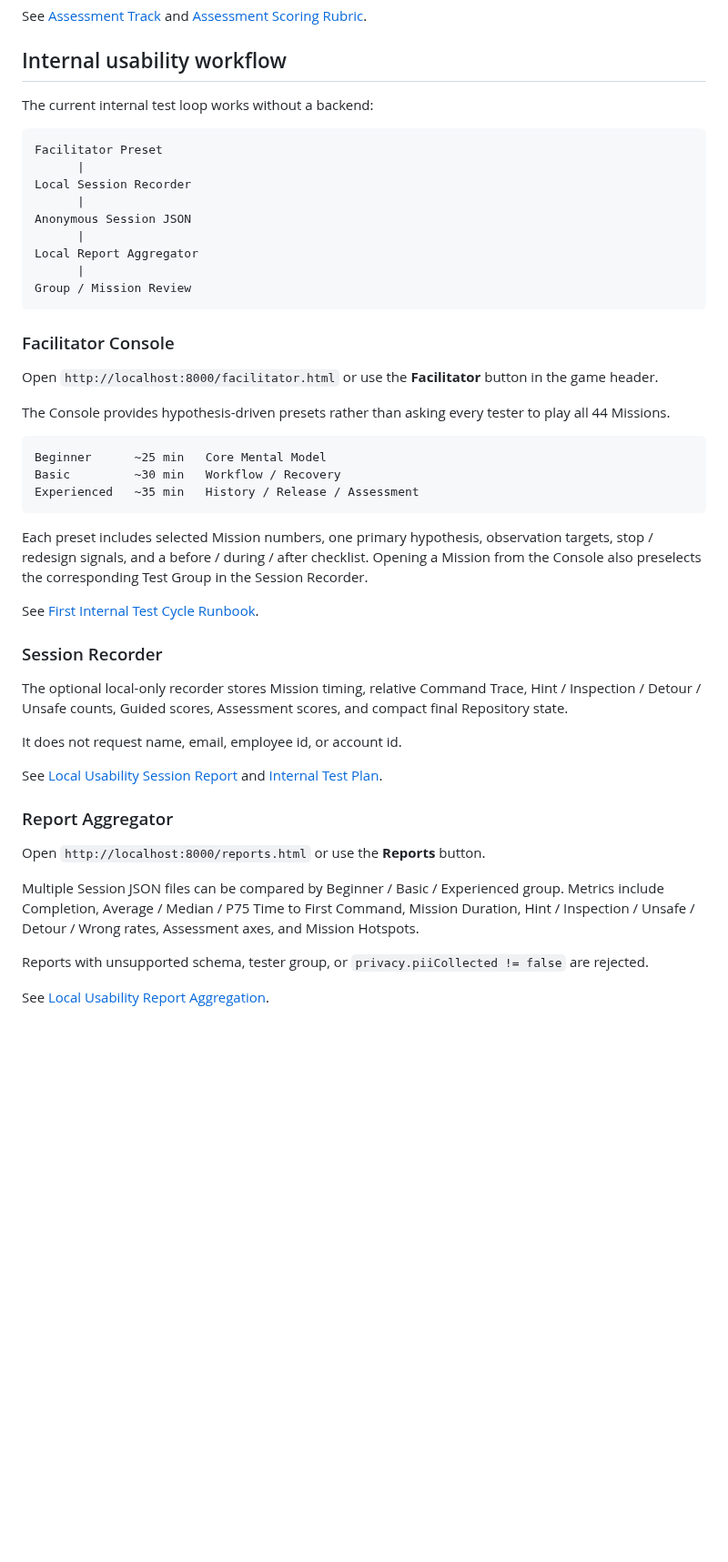
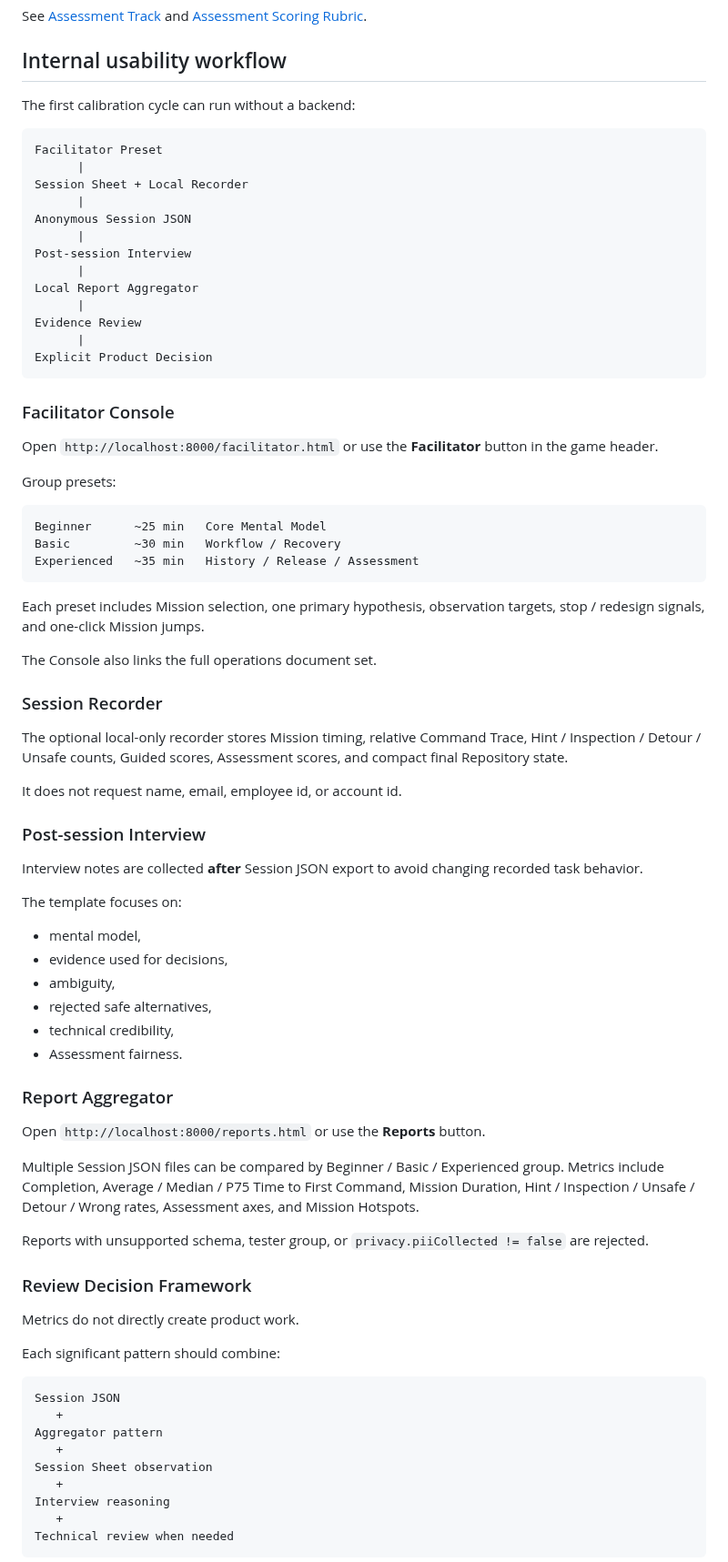
Before and after one commit to kjlee-inlct/git_adventures, a Markdown page: README.md, the part around one of its changes. Shown at 91% size. GitHub-like rendering; blank space fills up the shorter version.

Commit message:
README에 사내 Test 운영 문서 세트 반영

````diff
--- a/README.md
+++ b/README.md
@@ -50,25 +36,29 @@ See [Assessment Track](docs/assessment-track.md) and [Assessment Scoring Rubric]
 
 ## Internal usability workflow
 
-The current internal test loop works without a backend:
+The first calibration cycle can run without a backend:
 
 ```text
 Facilitator Preset
       |
-Local Session Recorder
+Session Sheet + Local Recorder
       |
 Anonymous Session JSON
       |
+Post-session Interview
+      |
 Local Report Aggregator
       |
-Group / Mission Review
+Evidence Review
+      |
+Explicit Product Decision
 ```
 
 ### Facilitator Console
 
 Open `http://localhost:8000/facilitator.html` or use the **Facilitator** button in the game header.
 
-The Console provides hypothesis-driven presets rather than asking every tester to play all 44 Missions.
+Group presets:
 
 ```text
 Beginner      ~25 min   Core Mental Model
@@ -76,9 +66,9 @@ Basic         ~30 min   Workflow / Recovery
 Experienced   ~35 min   History / Release / Assessment
 ```
 
-Each preset includes selected Mission numbers, one primary hypothesis, observation targets, stop / redesign signals, and a before / during / after checklist. Opening a Mission from the Console also preselects the corresponding Test Group in the Session Recorder.
+Each preset includes Mission selection, one primary hypothesis, observation targets, stop / redesign signals, and one-click Mission jumps.
 
-See [First Internal Test Cycle Runbook](docs/first-internal-test-cycle.md).
+The Console also links the full operations document set.
 
 ### Session Recorder
 
@@ -86,7 +76,18 @@ The optional local-only recorder stores Mission timing, relative Command Trace,
 
 It does not request name, email, employee id, or account id.
 
-See [Local Usability Session Report](docs/usability-session-report.md) and [Internal Test Plan](docs/internal-test-plan.md).
+### Post-session Interview
+
+Interview notes are collected **after** Session JSON export to avoid changing recorded task behavior.
+
+The template focuses on:
+
+- mental model,
+- evidence used for decisions,
+- ambiguity,
+- rejected safe alternatives,
+- technical credibility,
+- Assessment fairness.
 
 ### Report Aggregator
 
@@ -96,4 +97,21 @@ Multiple Session JSON files can be compared by Beginner / Basic / Experienced gr
 
 Reports with unsupported schema, tester group, or `privacy.piiCollected != false` are rejected.
 
-See [Local Usability Report Aggregation](docs/report-aggregation.md).
+### Review Decision Framework
+
+Metrics do not directly create product work.
+
+Each significant pattern should combine:
+
+```text
+Session JSON
+   +
+Aggregator pattern
+   +
+Session Sheet observation
+   +
+Interview reasoning
+   +
+Technical review when needed
+```
+
````
Also changed, not shown: other parts of README.md (+35 -17 lines).
